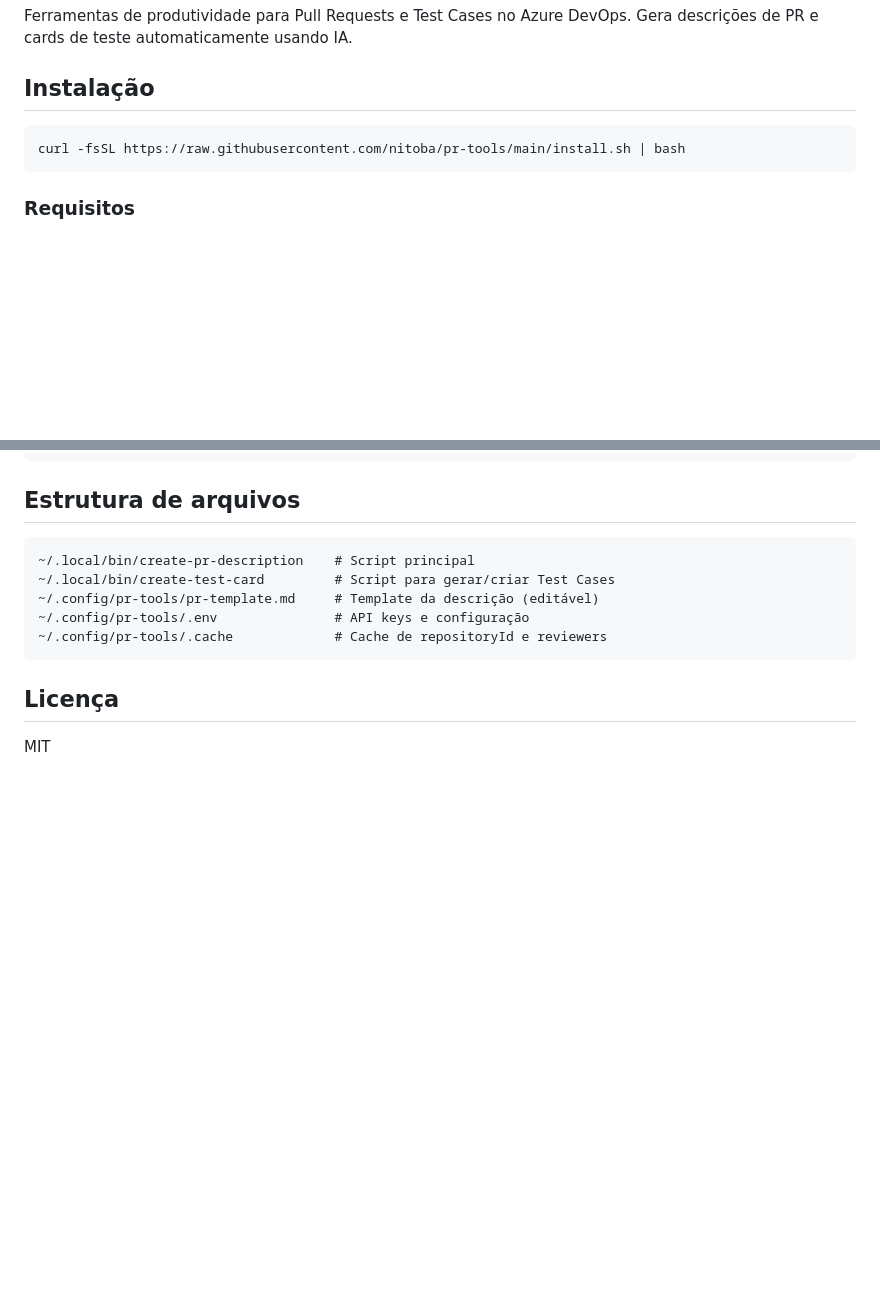
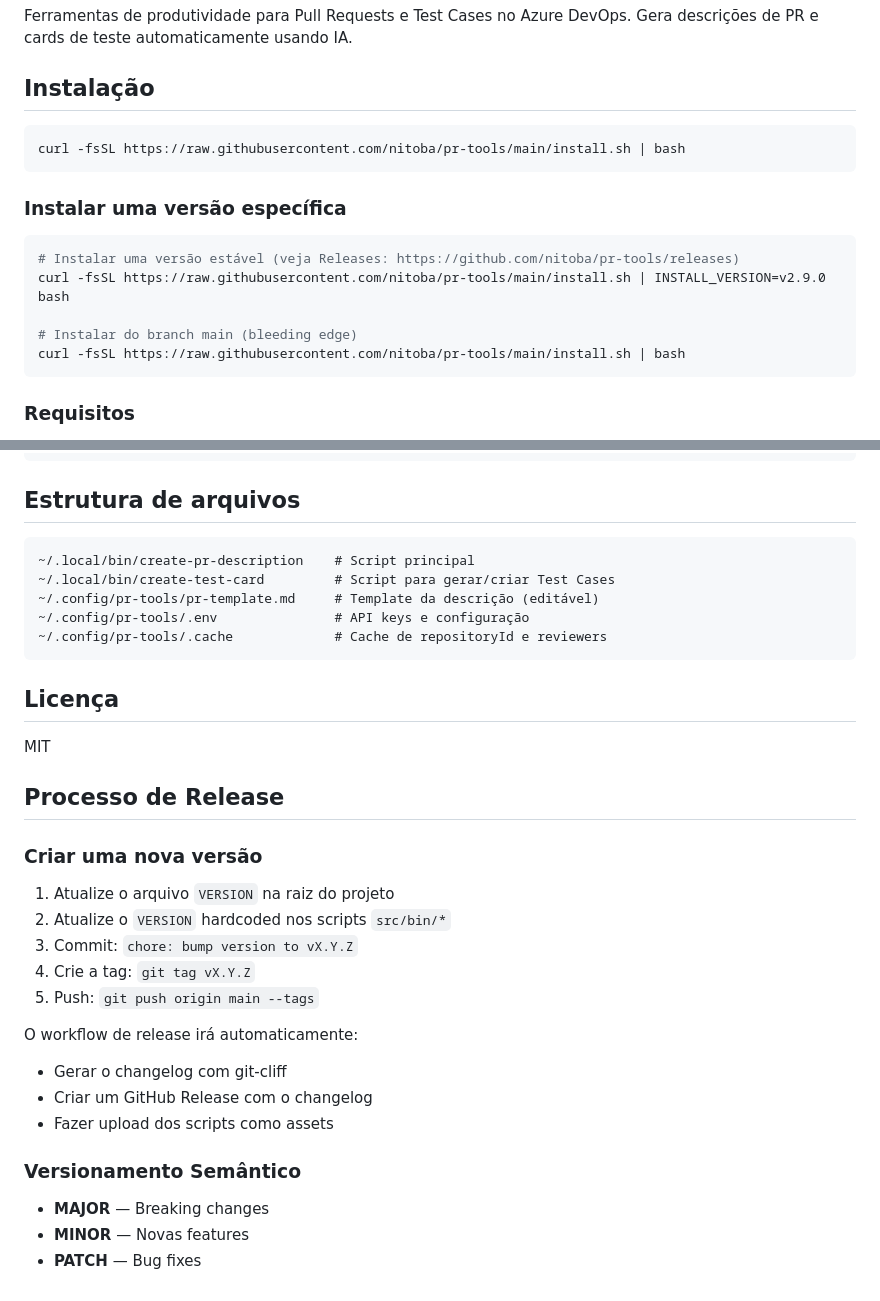
Before and after one commit to nitoba/pr-tools, a Markdown page: README.md, 2 parts joined by grey strips. Drawn GitHub-style; blank space fills up the shorter version.

Commit message:
docs: document versioned installation and release process

````diff
--- a/README.md
+++ b/README.md
@@ -5,6 +5,16 @@ Ferramentas de produtividade para Pull Requests e Test Cases no Azure DevOps. Ge
 ## Instalação
 
 ```bash
+curl -fsSL https://raw.githubusercontent.com/nitoba/pr-tools/main/install.sh | bash
+```
+
+### Instalar uma versão específica
+
+```bash
+# Instalar uma versão estável (veja Releases: https://github.com/nitoba/pr-tools/releases)
+curl -fsSL https://raw.githubusercontent.com/nitoba/pr-tools/main/install.sh | INSTALL_VERSION=v2.9.0 bash
+
+# Instalar do branch main (bleeding edge)
 curl -fsSL https://raw.githubusercontent.com/nitoba/pr-tools/main/install.sh | bash
 ```
 
@@ -295,3 +305,24 @@ OPENROUTER_MODEL="qwen/qwen3-4b:free" create-pr-description
 ## Licença
 
 MIT
+
+## Processo de Release
+
+### Criar uma nova versão
+
+1. Atualize o arquivo `VERSION` na raiz do projeto
+2. Atualize o `VERSION` hardcoded nos scripts `src/bin/*`
+3. Commit: `chore: bump version to vX.Y.Z`
+4. Crie a tag: `git tag vX.Y.Z`
+5. Push: `git push origin main --tags`
+
+O workflow de release irá automaticamente:
+- Gerar o changelog com git-cliff
+- Criar um GitHub Release com o changelog
+- Fazer upload dos scripts como assets
+
+### Versionamento Semântico
+
+- **MAJOR** — Breaking changes
+- **MINOR** — Novas features
+- **PATCH** — Bug fixes
````
